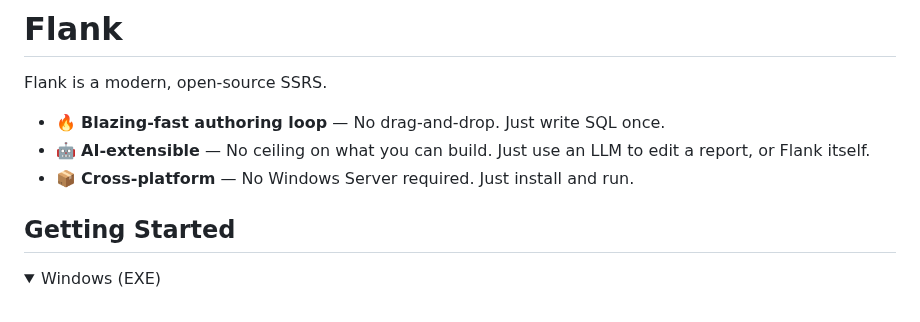
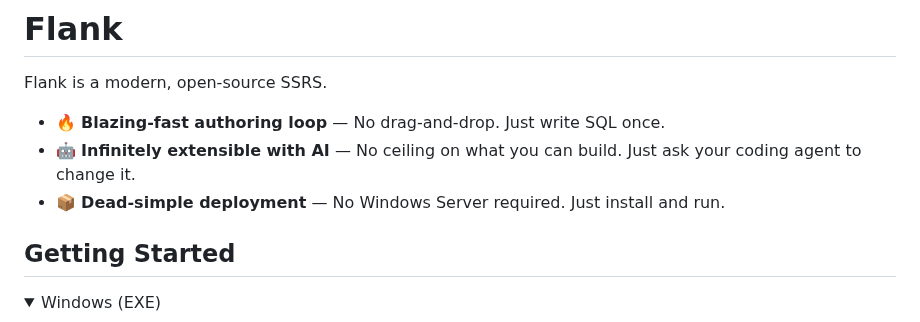
Before and after one commit to btf-org/flank, a Markdown page: README.md, the part around the change. GitHub-like rendering; folded sections open.

```diff
--- a/README.md
+++ b/README.md
@@ -3,8 +3,8 @@
 Flank is a modern, open-source SSRS.
 
 - 🔥 **Blazing-fast authoring loop** — No drag-and-drop. Just write SQL once.
-- 🤖 **AI-extensible** — No ceiling on what you can build. Just use an LLM to edit a report, or Flank itself.
-- 📦 **Cross-platform** — No Windows Server required. Just install and run.
+- 🤖 **Infinitely extensible with AI** — No ceiling on what you can build. Just ask your coding agent to change it.
+- 📦 **Dead-simple deployment** — No Windows Server required. Just install and run.
 
 ## Getting Started
 
```
